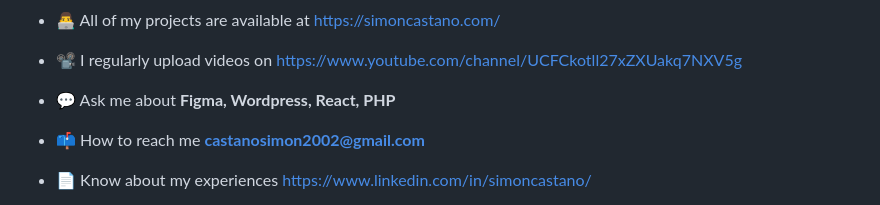
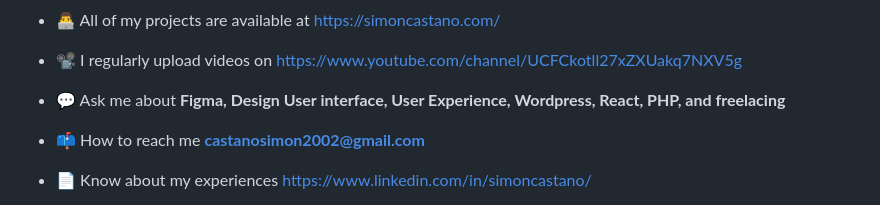
Before and after one commit to SimonCastano/simoncastano, a Markdown page: README.md, the part around the change. Rendered like a GitHub page.

```diff
--- a/README.md
+++ b/README.md
@@ -20,7 +20,7 @@
 
 - 📽️ I regularly upload videos on [https://www.youtube.com/channel/UCFCkotll27xZXUakq7NXV5g](https://www.youtube.com/channel/UCFCkotll27xZXUakq7NXV5g)
 
-- 💬 Ask me about **Figma, Wordpress, React, PHP**
+- 💬 Ask me about **Figma, Design User interface, User Experience, Wordpress, React, PHP, and freelacing**
 
 - 📫 How to reach me **castanosimon2002@gmail.com**
 
```
